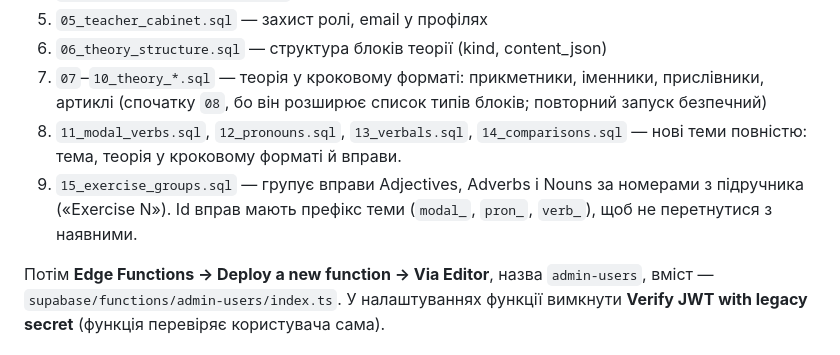
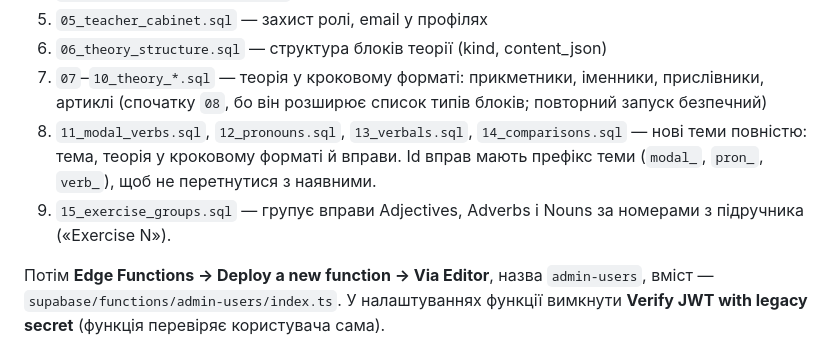
Before and after one commit to andrew-esl/grammar-lab, a Markdown page: README.md, the part around the change. GitHub-like rendering.

Commit message:
docs: порядок пунктів у README
Co-Authored-By: Claude Sonnet 5.5 <noreply@anthropic.com>
Claude-Session: https://claude.ai/code/session_01GxhZF9uMi3U7UDQFnDHQGM

```diff
--- a/README.md
+++ b/README.md
@@ -32,8 +32,8 @@ supabase/               SQL-скрипти та серверна функція
 7. `07`–`10_theory_*.sql` — теорія у кроковому форматі: прикметники, іменники, прислівники, артиклі
    (спочатку `08`, бо він розширює список типів блоків; повторний запуск безпечний)
 8. `11_modal_verbs.sql`, `12_pronouns.sql`, `13_verbals.sql`, `14_comparisons.sql` — нові теми повністю: тема, теорія у кроковому форматі й вправи.
+   Id вправ мають префікс теми (`modal_`, `pron_`, `verb_`), щоб не перетнутися з наявними.
 9. `15_exercise_groups.sql` — групує вправи Adjectives, Adverbs і Nouns за номерами з підручника («Exercise N»).
-   Id вправ мають префікс теми (`modal_`, `pron_`, `verb_`), щоб не перетнутися з наявними.
 
 Потім **Edge Functions → Deploy a new function → Via Editor**, назва `admin-users`,
 вміст — `supabase/functions/admin-users/index.ts`. У налаштуваннях функції вимкнути
```
